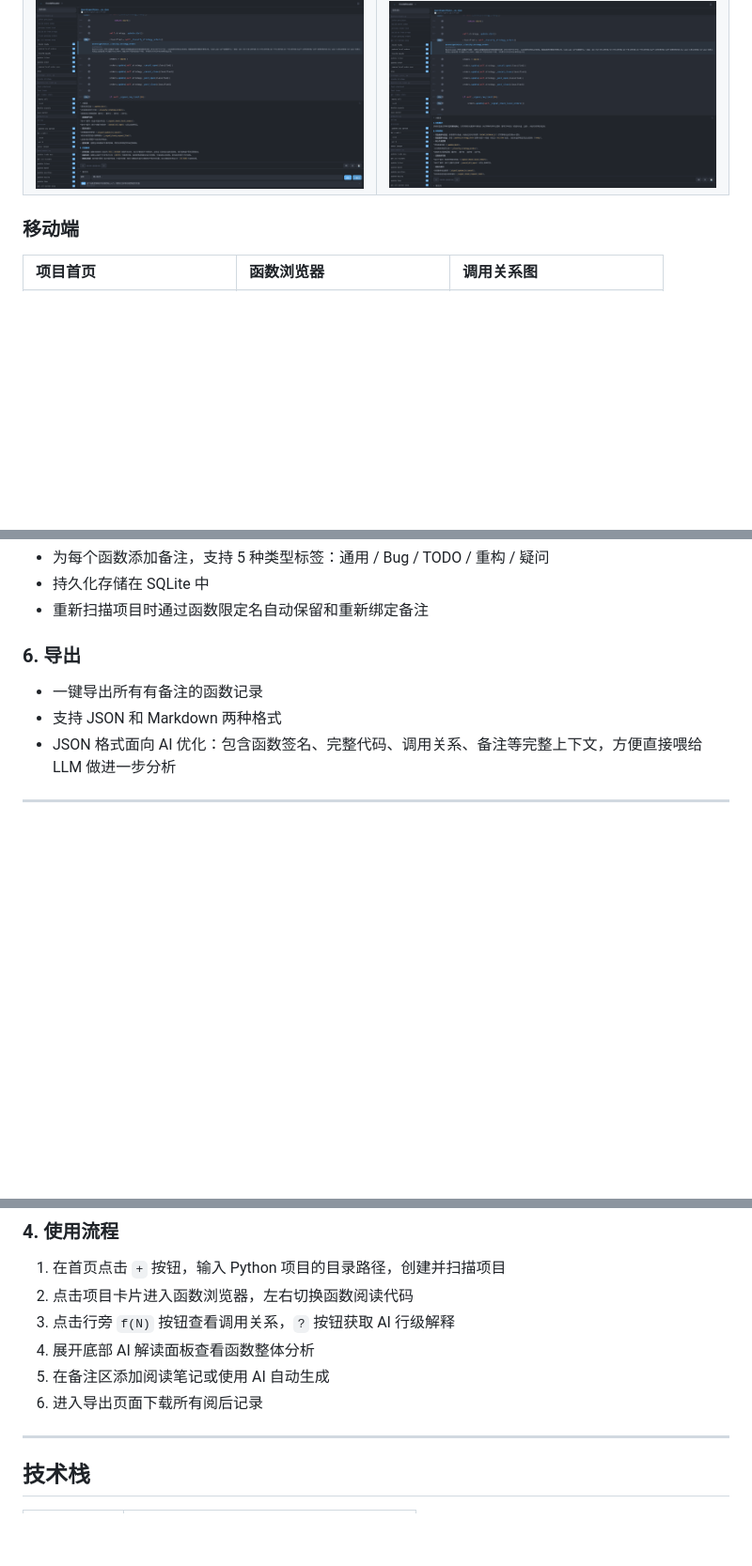
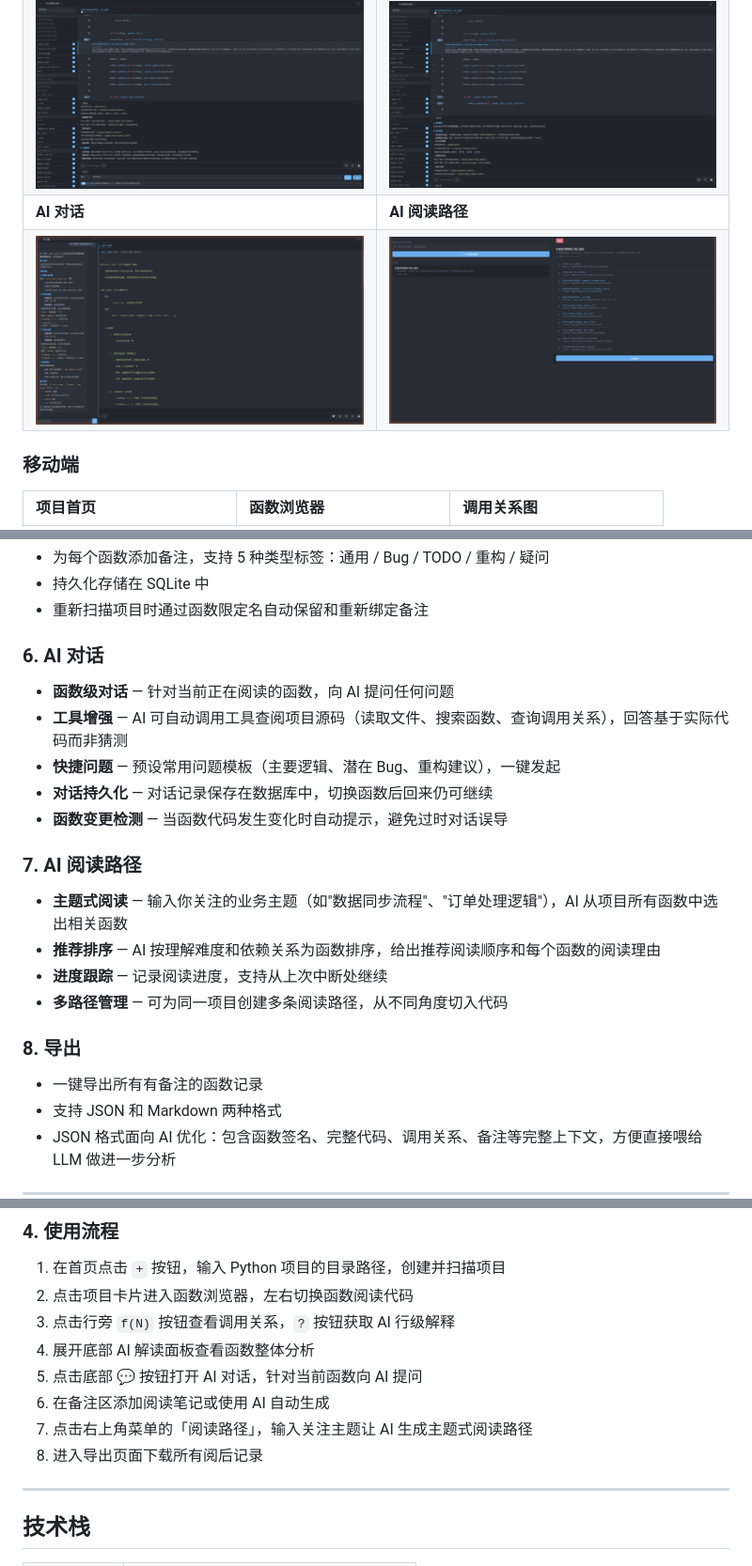
Before and after one commit to mmletgo/codereader, a Markdown page: README.md, 3 parts joined by grey strips. Shown at 94% size. Rendered like a GitHub page; pictures changed too: docs/screenshots/pc-ai-chat.png (added), docs/screenshots/pc-reading-path.png (added); blank space fills up the shorter version.

Commit message:
更新README：添加AI对话和阅读路径功能的截图与说明
- 新增PC端和移动端截图：AI对话、AI阅读路径
- 更新功能特性描述：AI加持部分强调全方位辅助能力
- 添加AI对话功能说明：函数级对话、工具增强、快捷问题、持久化
- 添加AI阅读路径功能说明：主题式阅读、推荐排序、进度跟踪
- 更新使用指南：增加AI对话和阅读路径的操作步骤

Co-Authored-By: Claude Opus 4.6 <noreply@anthropic.com>

```diff
--- a/README.md
+++ b/README.md
@@ -43,6 +43,14 @@
     <td><img src="docs/screenshots/pc-ai-and-notes.png" width="400" alt="AI解读与备注"></td>
     <td><img src="docs/screenshots/pc-ai-panel.png" width="400" alt="AI函数解读面板"></td>
   </tr>
+  <tr>
+    <td><b>AI 对话</b></td>
+    <td><b>AI 阅读路径</b></td>
+  </tr>
+  <tr>
+    <td><img src="docs/screenshots/pc-ai-chat.png" width="400" alt="AI对话"></td>
+    <td><img src="docs/screenshots/pc-reading-path.png" width="400" alt="AI阅读路径"></td>
+  </tr>
 </table>
 
 ### 移动端
@@ -111,7 +129,22 @@
 - 持久化存储在 SQLite 中
 - 重新扫描项目时通过函数限定名自动保留和重新绑定备注
 
-### 6. 导出
+### 6. AI 对话
+
+- **函数级对话** — 针对当前正在阅读的函数，向 AI 提问任何问题
+- **工具增强** — AI 可自动调用工具查阅项目源码（读取文件、搜索函数、查询调用关系），回答基于实际代码而非猜测
+- **快捷问题** — 预设常用问题模板（主要逻辑、潜在 Bug、重构建议），一键发起
+- **对话持久化** — 对话记录保存在数据库中，切换函数后回来仍可继续
+- **函数变更检测** — 当函数代码发生变化时自动提示，避免过时对话误导
+
+### 7. AI 阅读路径
+
+- **主题式阅读** — 输入你关注的业务主题（如"数据同步流程"、"订单处理逻辑"），AI 从项目所有函数中选出相关函数
+- **推荐排序** — AI 按理解难度和依赖关系为函数排序，给出推荐阅读顺序和每个函数的阅读理由
+- **进度跟踪** — 记录阅读进度，支持从上次中断处继续
+- **多路径管理** — 可为同一项目创建多条阅读路径，从不同角度切入代码
+
+### 8. 导出
 
 - 一键导出所有有备注的函数记录
 - 支持 JSON 和 Markdown 两种格式
@@ -168,8 +201,10 @@ python main.py
 2. 点击项目卡片进入函数浏览器，左右切换函数阅读代码
 3. 点击行旁 `f(N)` 按钮查看调用关系，`?` 按钮获取 AI 行级解释
 4. 展开底部 AI 解读面板查看函数整体分析
-5. 在备注区添加阅读笔记或使用 AI 自动生成
-6. 进入导出页面下载所有阅后记录
+5. 点击底部 💬 按钮打开 AI 对话，针对当前函数向 AI 提问
+6. 在备注区添加阅读笔记或使用 AI 自动生成
+7. 点击右上角菜单的「阅读路径」，输入关注主题让 AI 生成主题式阅读路径
+8. 进入导出页面下载所有阅后记录
 
 ---
 
```
Also changed, not shown: other parts of README.md (+12 -2 lines), docs/screenshots/mobile-ai-chat.png (added), docs/screenshots/mobile-reading-path.png (added).
